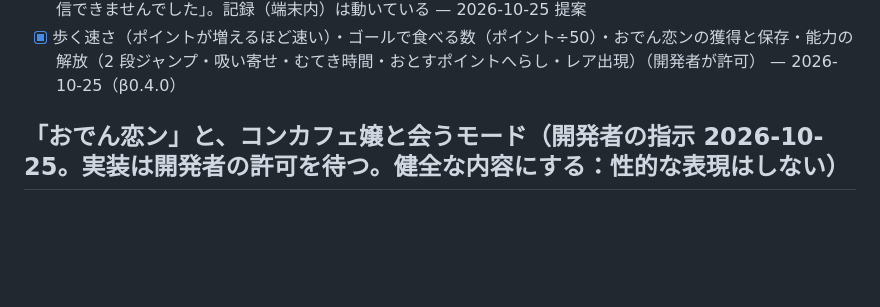
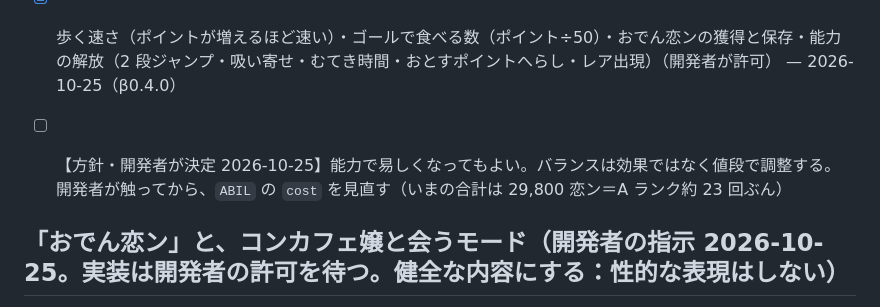
Before and after one commit to Chikuwa1014/chikugames-beta, a Markdown page: yasunyan-sanpo/claude/未実装タスク.md, the part around the change. Rendered like a GitHub page; blank space fills up the shorter version.

Commit message:
やすにゃん散歩チュウ：バランスは値段で調整する方針を記録
Co-Authored-By: Claude Sonnet 5.5 <noreply@anthropic.com>
Claude-Session: https://claude.ai/code/session_01E7MABBBagFYBMQgziAPtmT

```diff
--- a/yasunyan-sanpo/claude/未実装タスク.md
+++ b/yasunyan-sanpo/claude/未実装タスク.md
@@ -16,6 +16,8 @@
 - [x] プレイ中の一時停止（再開・リスタート・目立たないスタート画面へ戻る）と、その下にデバッグ機能（共通部品 `debug.js`）（開発者の指示） — 2026-10-25（β0.3.0）
 - [ ] 【要確認】デバッグの送信を動かす：β の `worker/index.js` に号口と同じ受け口（`DEBUG_GAMES` に `yasunyan-sanpo`＋D1 `chikuwa-debug` の binding を `wrangler.jsonc` に）を足す。β の Worker の設定が変わるので、開発者の許可を待つ（号口と同じ D1 を共有するか、β 用に別の D1 を作るかも決める）。それまで送信は「送信できませんでした」。記録（端末内）は動いている — 2026-10-25 提案
 - [x] 歩く速さ（ポイントが増えるほど速い）・ゴールで食べる数（ポイント÷50）・おでん恋ンの獲得と保存・能力の解放（2 段ジャンプ・吸い寄せ・むてき時間・おとすポイントへらし・レア出現）（開発者が許可） — 2026-10-25（β0.4.0）
+
+- [ ] 【方針・開発者が決定 2026-10-25】能力で易しくなってもよい。バランスは効果ではなく値段で調整する。開発者が触ってから、`ABIL` の `cost` を見直す（いまの合計は 29,800 恋ン＝A ランク約 23 回ぶん）
 
 ## 「おでん恋ン」と、コンカフェ嬢と会うモード（開発者の指示 2026-10-25。**実装は開発者の許可を待つ**。健全な内容にする：性的な表現はしない）
 
```
Also changed, not shown: yasunyan-sanpo/CLAUDE.md (+1 -0 lines).
